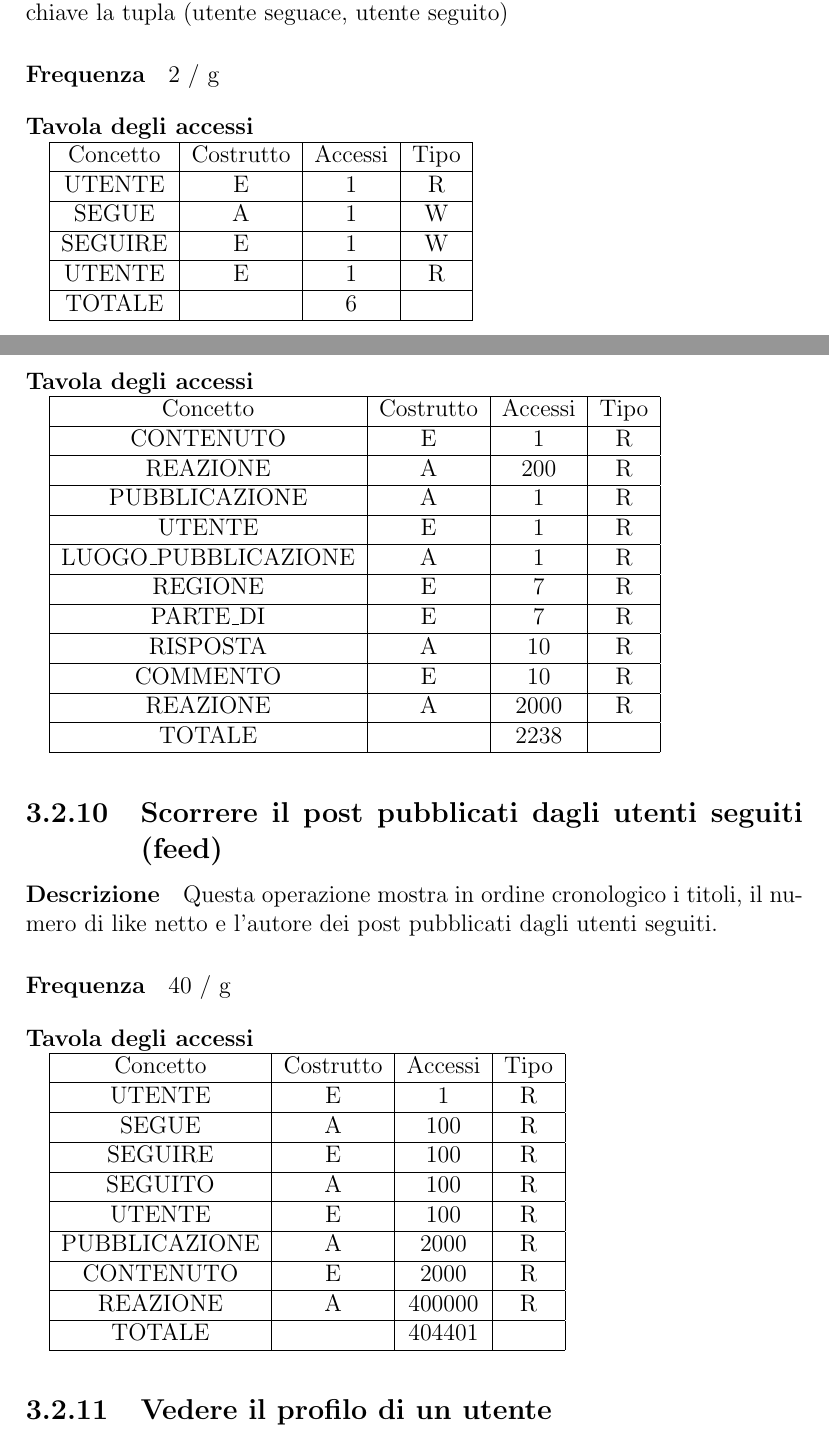
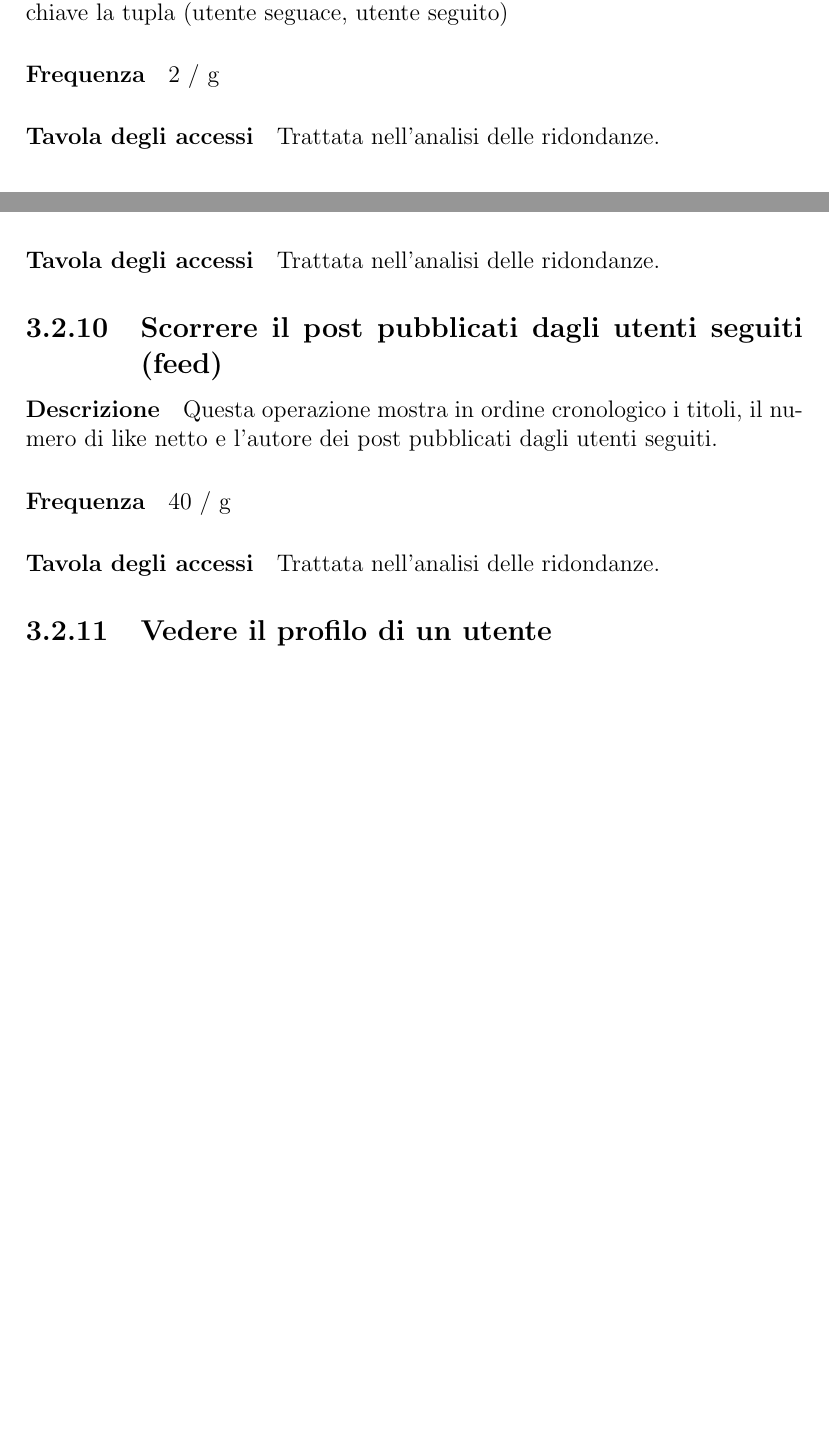
Before and after one commit to michelececcacci/db-proj, a LaTeX document (report/main.tex): two parts of pages 11 and 14 of 34 before the commit and two parts of pages 11 and 13 of 33 after it, joined at a grey line, cut so that both start at the same text, the shorter picture padded with empty space. Compiled offline with pdfLaTeX.

Commit message:
Remove access tables of the operations interested in redundancies

```diff
--- a/report/main.tex
+++ b/report/main.tex
@@ -162,17 +162,7 @@ TOTALE            &           & 11      &      \\ \hline
 \subsection{Seguire un utente} \label{follow}
 \paragraph{Descrizione} Si aggiunge una istanza alla tabella SEGUIRE avente come chiave la tupla (utente seguace, utente seguito)
 \paragraph{Frequenza} 2 / g
-\begin{table}[H]
-\paragraph{Tavola degli accessi\newline}
-\begin{tabular}{|c|c|c|c|}
-\hline
-Concetto & Costrutto & Accessi & Tipo \\ \hline
-UTENTE   & E         & 1       & R    \\ \hline
-SEGUE    & A         & 1       & W    \\ \hline
-SEGUIRE  & E         & 1       & W    \\ \hline
-UTENTE   & E         & 1       & R    \\ \hline
-TOTALE   &           & 6       &      \\ \hline
-\end{tabular}
-\end{table}
+\paragraph{Tavola degli accessi}
+Trattata nell'analisi delle ridondanze.
 \subsection{Smettere di seguire un utente} \label{unfollow}
 \paragraph{Descrizione} Si accede all'istanza di SEGUIRE identificata dalla tupla (utente seguace, utente seguito) e si aggiunge assegna al campo DataFine la data attuale.
@@ -240,43 +224,13 @@ CONTENUTO       & E         & 1       & R    \\ \hline
 \subsection{Leggere un post} \label{leggere_post}
 \paragraph{Descrizione} Si mostrano il contentuto, l'ora di pubblicazione, l'autore, i commenti, il numero di like netto (cioè la somma algebrica dei like e dislike), se presente il luogo di pubblicazione.
 \paragraph{Frequenza} 100 / g
-\begin{table}[H]
-\paragraph{Tavola degli accessi\newline}
-\begin{tabular}{|c|c|c|c|}
-\hline
-Concetto             & Costrutto & Accessi & Tipo \\ \hline
-CONTENUTO            & E         & 1       & R    \\ \hline
-REAZIONE             & A         & 200     & R    \\ \hline
-PUBBLICAZIONE        & A         & 1       & R    \\ \hline
-UTENTE               & E         & 1       & R    \\ \hline
-LUOGO\_PUBBLICAZIONE & A         & 1       & R    \\ \hline
-REGIONE              & E         & 7       & R    \\ \hline
-PARTE\_DI            & E         & 7       & R    \\ \hline
-RISPOSTA             & A         & 10      & R    \\ \hline
-COMMENTO             & E         & 10      & R    \\ \hline
-REAZIONE             & A         & 2000    & R    \\ \hline
-TOTALE               &           & 2238    &      \\ \hline
-\end{tabular}
-\end{table}
+\paragraph{Tavola degli accessi}
+Trattata nell'analisi delle ridondanze.
 \subsection{Scorrere il post pubblicati dagli utenti seguiti (feed)} \label{feed}
 \paragraph{Descrizione} Questa operazione mostra in ordine cronologico i titoli, il numero di like netto e l'autore dei post pubblicati dagli utenti seguiti.
 \paragraph{Frequenza} 40 / g
-\begin{table}[H]
-\paragraph{Tavola degli accessi\newline}
-\begin{tabular}{|c|c|c|c|}
-\hline
-Concetto      & Costrutto & Accessi & Tipo \\ \hline
-UTENTE        & E         & 1       & R    \\ \hline
-SEGUE         & A         & 100     & R    \\ \hline
-SEGUIRE       & E         & 100     & R    \\ \hline
-SEGUITO       & A         & 100     & R    \\ \hline
-UTENTE        & E         & 100     & R    \\ \hline
-PUBBLICAZIONE & A         & 2000    & R    \\ \hline
-CONTENUTO     & E         & 2000    & R    \\ \hline
-REAZIONE      & A         & 400000  & R    \\ \hline
-TOTALE        &           & 404401  &      \\ \hline
-\end{tabular}
-\end{table}
+\paragraph{Tavola degli accessi}
+Trattata nell'analisi delle ridondanze.
 \subsection{Vedere il profilo di un utente} \label{vedere_profilo}
 \paragraph{Descrizione} Si mostrano nome, cognome, data di nascita, location e la sua reputazione.
 \paragraph{Frequenza} 5 / g
```
Also changed, not shown: report/main.tex (31 more changed lines).
